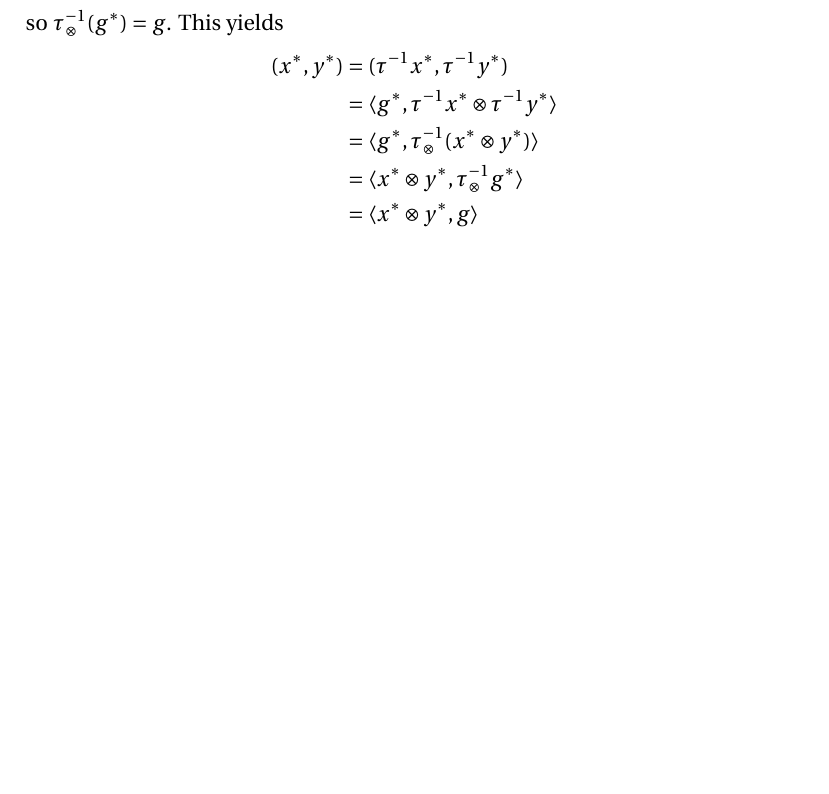
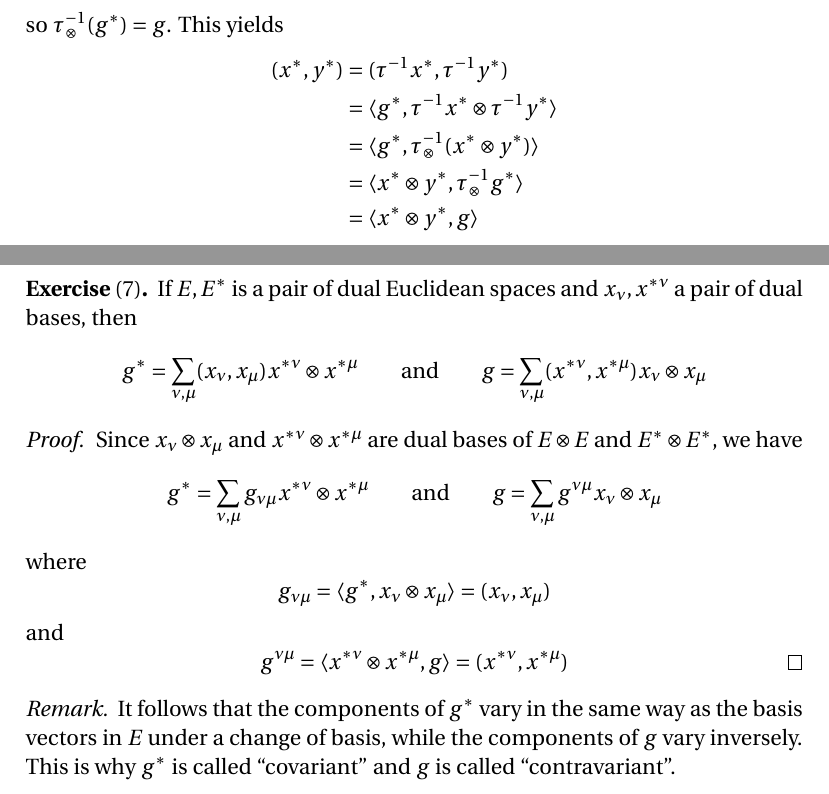
Before and after one commit to blargoner/math-algebra-greub, a LaTeX problem sheet (exercises.tex): part of page 62 of 63 before the commit and two parts of pages 62 and 63 of 64 after it, the two joined at a grey line, cut so that both start at the same text, the shorter picture padded with empty space. Compiled offline with pdfLaTeX.

Commit message:
update volume 2, chapter 3, section 17

```diff
--- a/exercises.tex
+++ b/exercises.tex
@@ -1937,6 +1937,22 @@ so \(\tau_{\tprod}^{-1}(g^*)=g\). This yields
 \end{align*}
 \end{rmk}
 
+\begin{exer}[7]
+If \(E,E^*\) is a pair of dual Euclidean spaces and \(x_{\nu},x^{*\nu}\) a pair of dual bases, then
+\[g^*=\sum_{\nu,\mu}\iprod{x_{\nu}}{x_{\mu}}x^{*\nu}\tprod x^{*\mu}\qquad\text{and}\qquad g=\sum_{\nu,\mu}\iprod{x^{*\nu}}{x^{*\mu}}x_{\nu}\tprod x_{\mu}\]
+\end{exer}
+\begin{proof}
+Since \(x_{\nu}\tprod x_{\mu}\) and \(x^{*\nu}\tprod x^{*\mu}\) are dual bases of \(E\tprod E\) and \(E^*\tprod E^*\), we have
+\[g^*=\sum_{\nu,\mu}g_{\nu\mu}x^{*\nu}\tprod x^{*\mu}\qquad\text{and}\qquad g=\sum_{\nu,\mu}g^{\nu\mu}x_{\nu}\tprod x_{\mu}\]
+where
+\[g_{\nu\mu}=\sprod{g^*}{x_{\nu}\tprod x_{\mu}}=\iprod{x_{\nu}}{x_{\mu}}\]
+and
+\[g^{\nu\mu}=\sprod{x^{*\nu}\tprod x^{*\mu}}{g}=\iprod{x^{*\nu}}{x^{*\mu}}\qedhere\]
+\end{proof}
+\begin{rmk}
+It follows that the components of~\(g^*\) vary in the same way as the basis vectors in~\(E\) under a change of basis, while the components of~\(g\) vary inversely. This is why \(g^*\)~is called ``covariant'' and \(g\)~is called ``contravariant''.
+\end{rmk}
+
 % References
 \newpage
 \begin{thebibliography}{0}
```
Also changed, not shown: exercises.pdf.
